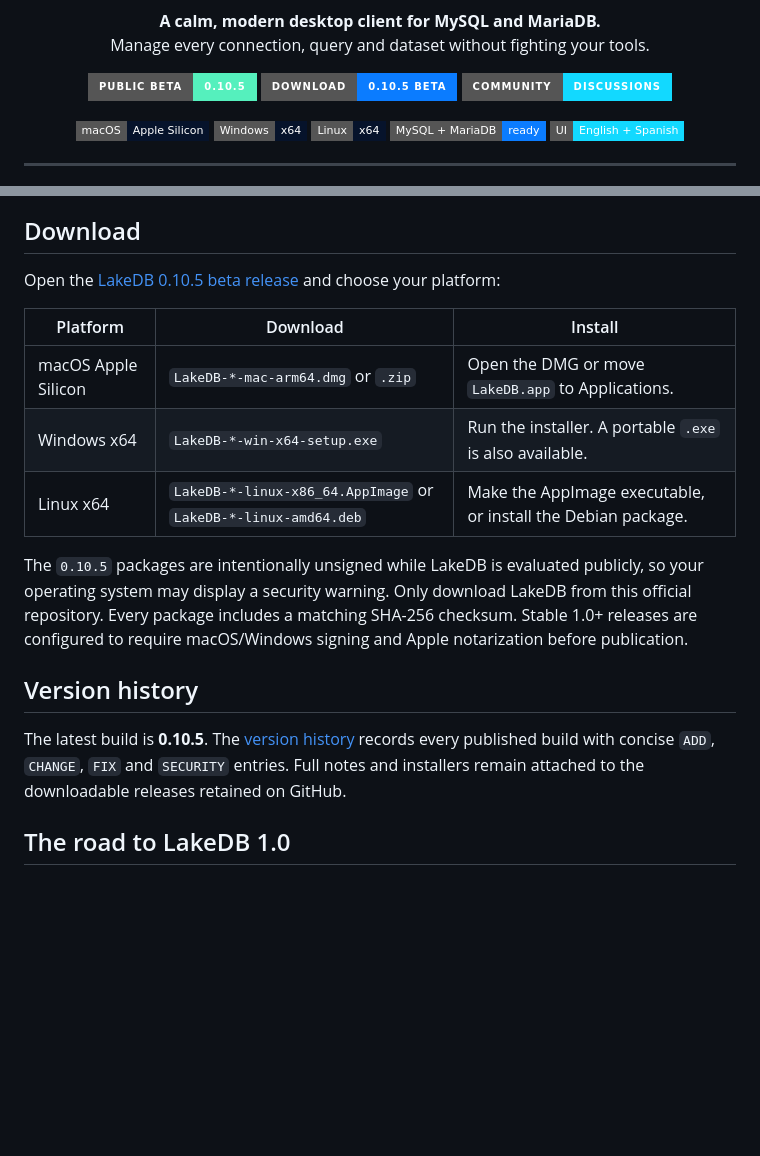
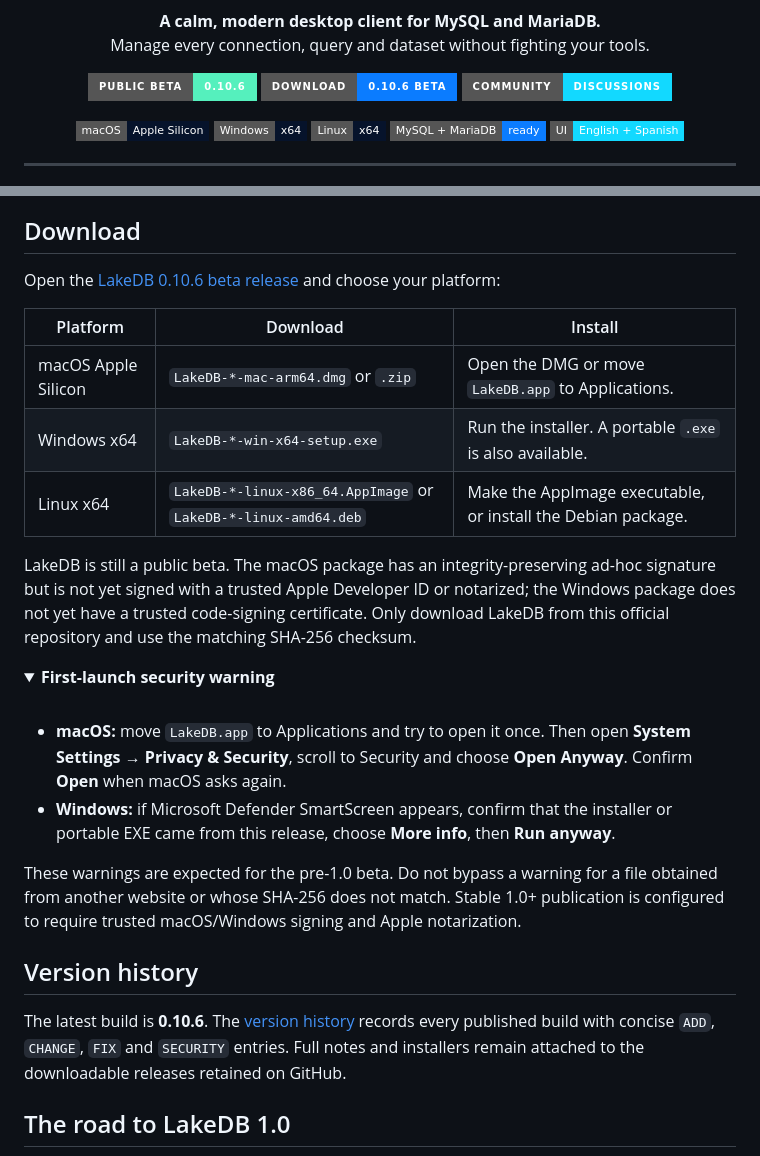
Before and after one commit to DavLagoHern/LakeDB, a Markdown page: README.md, 2 parts joined by grey strips. Drawn GitHub-style; folded sections open; badges without logos; blank space fills up the shorter version.

Commit message:
docs: prepare LakeDB 0.10.6

```diff
--- a/README.md
+++ b/README.md
@@ -8,8 +8,8 @@
 </p>
 
 <p align="center">
-  <a href="https://github.com/DavLagoHern/LakeDB/releases/tag/v0.10.5"><img alt="LakeDB 0.10.5 public beta" src="https://img.shields.io/badge/PUBLIC_BETA-0.10.5-55f0bd?style=for-the-badge&logo=github&logoColor=020817"></a>
-  <a href="https://github.com/DavLagoHern/LakeDB/releases/tag/v0.10.5"><img alt="Download LakeDB 0.10.5 beta" src="https://img.shields.io/badge/DOWNLOAD-0.10.5_BETA-0b7cff?style=for-the-badge&logo=github&logoColor=white"></a>
+  <a href="https://github.com/DavLagoHern/LakeDB/releases/tag/v0.10.6"><img alt="LakeDB 0.10.6 public beta" src="https://img.shields.io/badge/PUBLIC_BETA-0.10.6-55f0bd?style=for-the-badge&logo=github&logoColor=020817"></a>
+  <a href="https://github.com/DavLagoHern/LakeDB/releases/tag/v0.10.6"><img alt="Download LakeDB 0.10.6 beta" src="https://img.shields.io/badge/DOWNLOAD-0.10.6_BETA-0b7cff?style=for-the-badge&logo=github&logoColor=white"></a>
   <a href="https://github.com/DavLagoHern/LakeDB/discussions"><img alt="LakeDB community" src="https://img.shields.io/badge/COMMUNITY-DISCUSSIONS-12d9ff?style=for-the-badge&logo=github&logoColor=020817"></a>
 </p>
 
@@ -85,7 +85,7 @@ Everything runs locally. LakeDB does not send your connections, queries or crede
 
 ## Download
 
-Open the [LakeDB 0.10.5 beta release](https://github.com/DavLagoHern/LakeDB/releases/tag/v0.10.5) and choose your platform:
+Open the [LakeDB 0.10.6 beta release](https://github.com/DavLagoHern/LakeDB/releases/tag/v0.10.6) and choose your platform:
 
 | Platform            | Download                                                       | Install                                                      |
 | ------------------- | -------------------------------------------------------------- | ------------------------------------------------------------ |
@@ -93,11 +93,33 @@ Open the [LakeDB 0.10.5 beta release](https://github.com/DavLagoHern/LakeDB/rele
 | Windows x64         | `LakeDB-*-win-x64-setup.exe`                                   | Run the installer. A portable `.exe` is also available.      |
 | Linux x64           | `LakeDB-*-linux-x86_64.AppImage` or `LakeDB-*-linux-amd64.deb` | Make the AppImage executable, or install the Debian package. |
 
-The `0.10.5` packages are intentionally unsigned while LakeDB is evaluated publicly, so your operating system may display a security warning. Only download LakeDB from this official repository. Every package includes a matching SHA-256 checksum. Stable 1.0+ releases are configured to require macOS/Windows signing and Apple notarization before publication.
+LakeDB is still a public beta. The macOS package has an integrity-preserving
+ad-hoc signature but is not yet signed with a trusted Apple Developer ID or
+notarized; the Windows package does not yet have a trusted code-signing
+certificate. Only download LakeDB from this official repository and use the
+matching SHA-256 checksum.
+
+<details>
+  <summary><strong>First-launch security warning</strong></summary>
+  <br>
+
+- **macOS:** move `LakeDB.app` to Applications and try to open it once. Then
+  open **System Settings → Privacy & Security**, scroll to Security and choose
+  **Open Anyway**. Confirm **Open** when macOS asks again.
+- **Windows:** if Microsoft Defender SmartScreen appears, confirm that the
+  installer or portable EXE came from this release, choose **More info**, then
+  **Run anyway**.
+
+These warnings are expected for the pre-1.0 beta. Do not bypass a warning for a
+file obtained from another website or whose SHA-256 does not match. Stable 1.0+
+publication is configured to require trusted macOS/Windows signing and Apple
+notarization.
+
+</details>
 
 ## Version history
 
-The latest build is **0.10.5**. The [version history](VERSION-HISTORY.md) records every published build with concise `ADD`, `CHANGE`, `FIX` and `SECURITY` entries. Full notes and installers remain attached to the downloadable releases retained on GitHub.
+The latest build is **0.10.6**. The [version history](VERSION-HISTORY.md) records every published build with concise `ADD`, `CHANGE`, `FIX` and `SECURITY` entries. Full notes and installers remain attached to the downloadable releases retained on GitHub.
 
 ## The road to LakeDB 1.0
 
```
Also changed, not shown: VERSION-HISTORY.md (+8 -0 lines).
